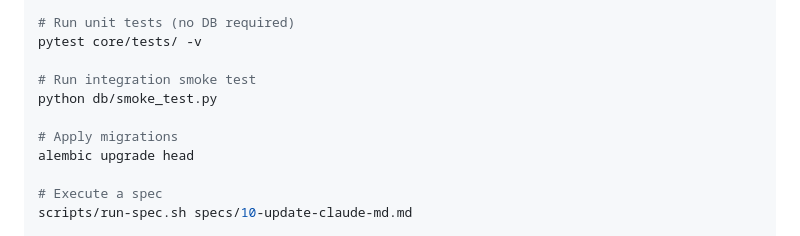
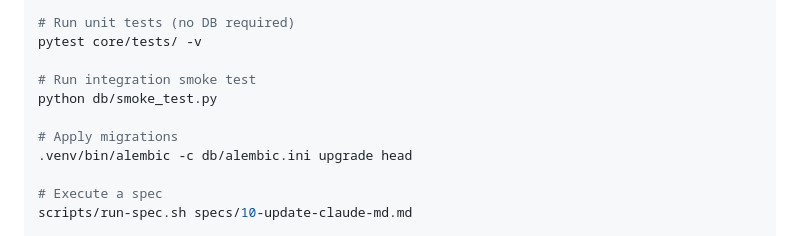
Before and after one commit to czyzykowski/ratchet, a Markdown page: CLAUDE.md, the part around the change. Drawn GitHub-style.

Commit message:
docs: fix alembic migration command to include config path

```diff
--- a/CLAUDE.md
+++ b/CLAUDE.md
@@ -70,7 +70,7 @@ pytest core/tests/ -v
 python db/smoke_test.py
 
 # Apply migrations
-alembic upgrade head
+.venv/bin/alembic -c db/alembic.ini upgrade head
 
 # Execute a spec
 scripts/run-spec.sh specs/10-update-claude-md.md
```
